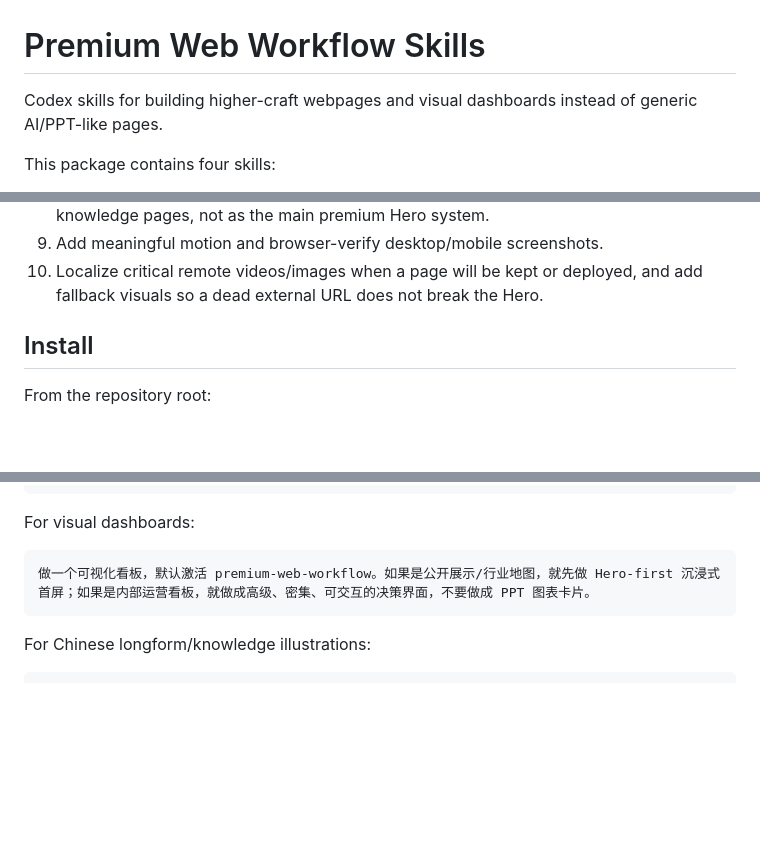
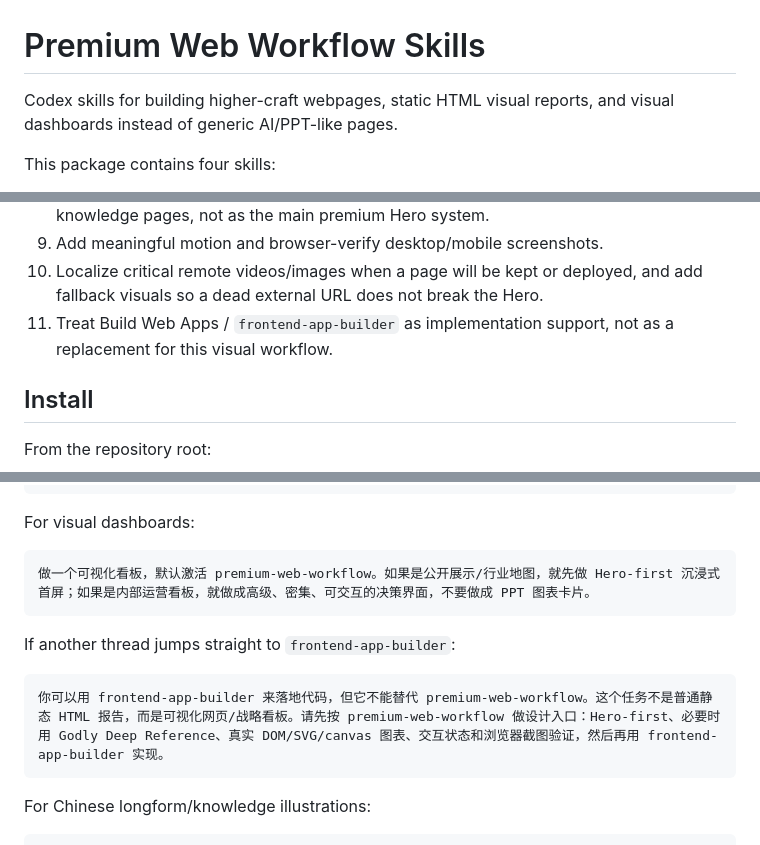
Before and after one commit to kuakuazhang/premium-web-workflow-skills, a Markdown page: README.md, 3 parts joined by grey strips. Drawn GitHub-style; blank space fills up the shorter version.

Commit message:
Bridge frontend app builder to premium workflow

````diff
--- a/README.md
+++ b/README.md
@@ -1,6 +1,6 @@
 # Premium Web Workflow Skills
 
-Codex skills for building higher-craft webpages and visual dashboards instead of generic AI/PPT-like pages.
+Codex skills for building higher-craft webpages, static HTML visual reports, and visual dashboards instead of generic AI/PPT-like pages.
 
 This package contains four skills:
 
@@ -25,6 +25,7 @@ The workflow pushes Codex to:
 8. Use Ian Xiaohei illustrations only for middle/body explanatory moments in Chinese knowledge pages, not as the main premium Hero system.
 9. Add meaningful motion and browser-verify desktop/mobile screenshots.
 10. Localize critical remote videos/images when a page will be kept or deployed, and add fallback visuals so a dead external URL does not break the Hero.
+11. Treat Build Web Apps / `frontend-app-builder` as implementation support, not as a replacement for this visual workflow.
 
 ## Install
 
@@ -78,6 +79,12 @@ For visual dashboards:
 做一个可视化看板，默认激活 premium-web-workflow。如果是公开展示/行业地图，就先做 Hero-first 沉浸式首屏；如果是内部运营看板，就做成高级、密集、可交互的决策界面，不要做成 PPT 图表卡片。
 ```
 
+If another thread jumps straight to `frontend-app-builder`:
+
+```text
+你可以用 frontend-app-builder 来落地代码，但它不能替代 premium-web-workflow。这个任务不是普通静态 HTML 报告，而是可视化网页/战略看板。请先按 premium-web-workflow 做设计入口：Hero-first、必要时用 Godly Deep Reference、真实 DOM/SVG/canvas 图表、交互状态和浏览器截图验证，然后再用 frontend-app-builder 实现。
+```
+
 For Chinese longform/knowledge illustrations:
 
 ```text
````
Also changed, not shown: CHANGELOG.md (+6 -0 lines), skills/premium-web-workflow/SKILL.md (+24 -5 lines).
